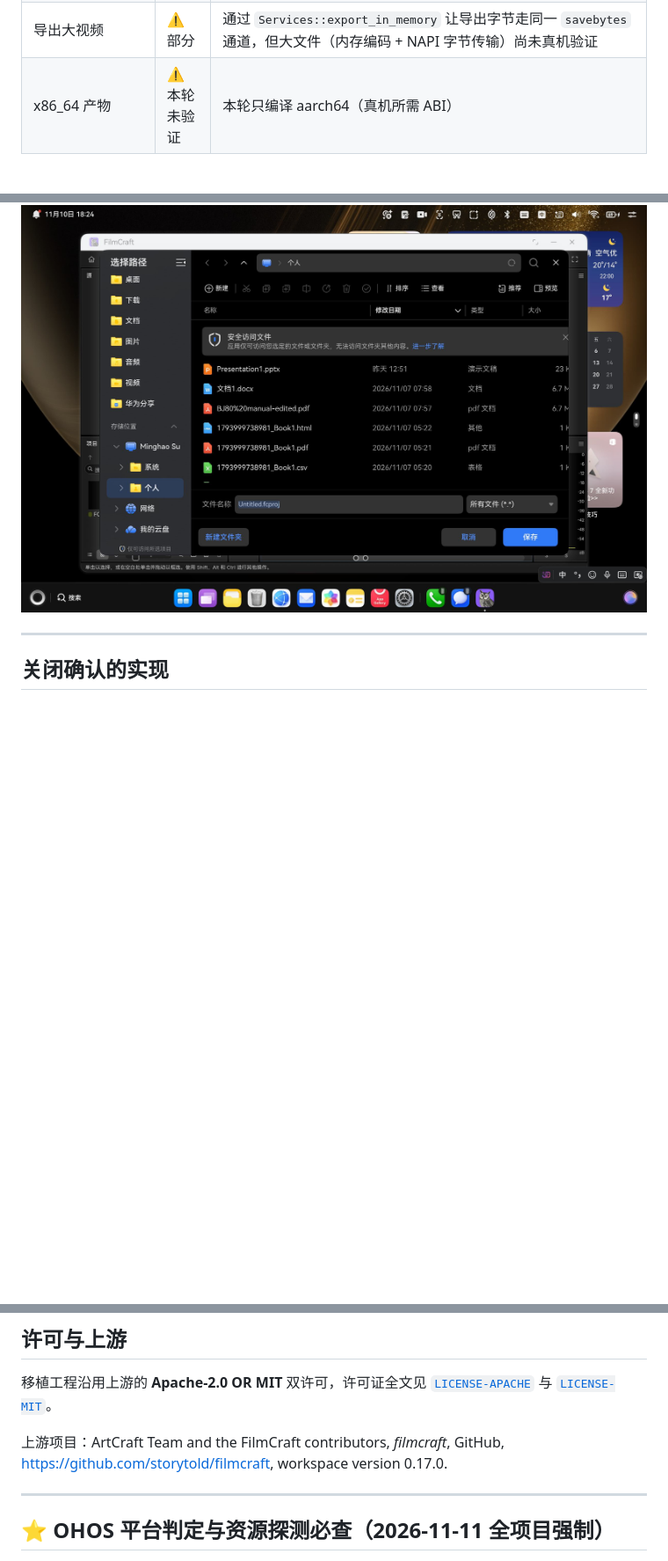
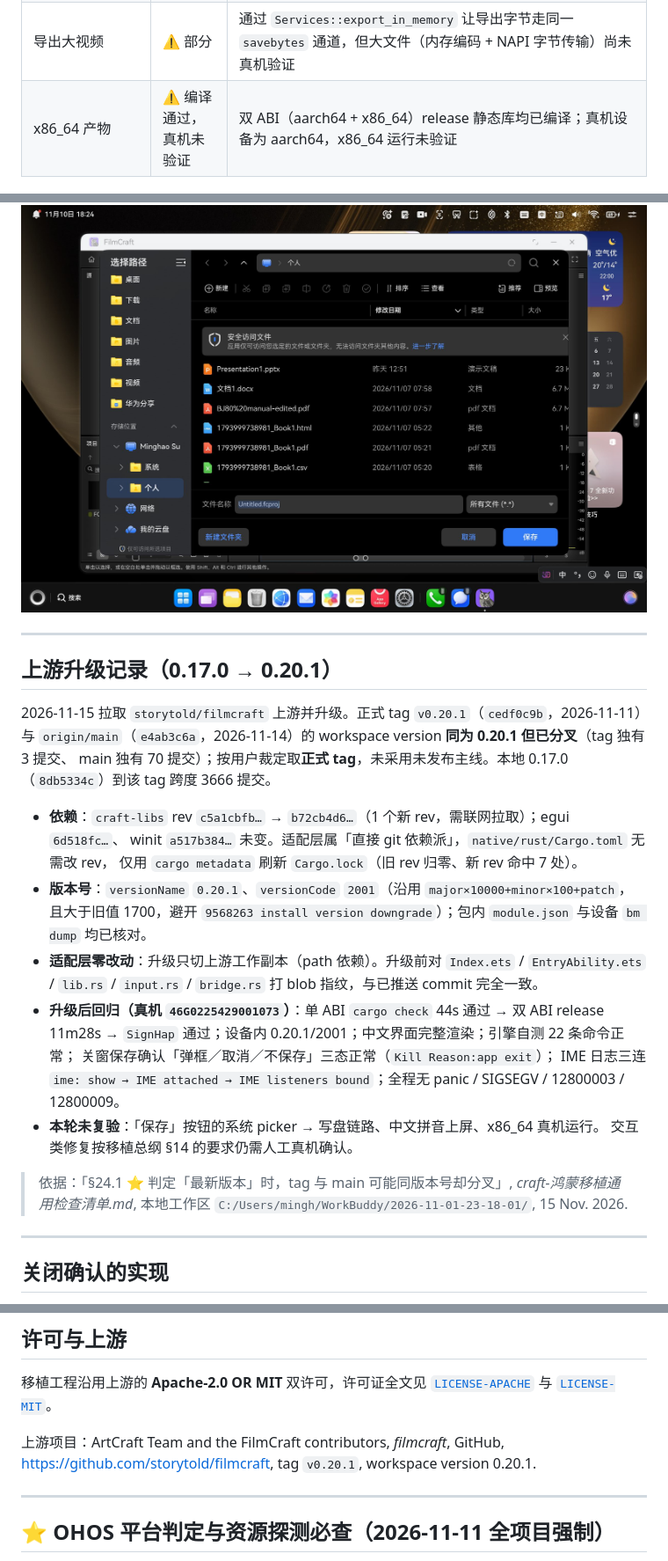
Before and after one commit to shaliuxin/filmcraft-hmos, a Markdown page: README.md, 3 parts joined by grey strips. Shown at 88% size. Drawn GitHub-style; blank space fills up the shorter version.

Commit message:
升级上游 storytold/filmcraft 0.17.0 → v0.20.1（正式 tag）
- 按用户裁定取 tag v0.20.1 (cedf0c9b, 2026-11-11)；origin/main (e4ab3c6a)
  同为 0.20.1 但已分叉（tag 独有 3 / main 独有 70 提交），未采用未发布主线
- git fetch origin --prune --tags 后切换上游工作副本；适配层源码零改动，
  升级前 blob 指纹与已推送 commit 一致（IME / 关窗 / 文件 IO 修复保留）
- craft-libs rev c5a1cbfb → b72cb4d6；egui/winit rev 未变；适配层属直接 git
  依赖派，只需 cargo metadata 刷新 Cargo.lock（旧 rev 归零、新 rev 命中 7 处）
- versionName 0.20.1 / versionCode 2001（>1700 不降级），同步 app.json5、
  native/rust/Cargo.toml、Cargo.lock、README
- 单 ABI cargo check 44s → 双 ABI release 11m28s → assembleHap 15s，
  包内 module.json 与设备 bm dump 均为 0.20.1/2001
- 真机回归：中文界面、22 条引擎命令、关窗保存确认三态、IME 三连日志均正常，
  无 panic/SIGSEGV/12800003/12800009
- README 增「上游升级记录」章节与 0.20.1 真机截图；如实标注未复验项

```diff
--- a/README.md
+++ b/README.md
@@ -49,11 +49,40 @@ FilmcraftApp (crates/ui-egui) + filmcraft_engine::Session
 | 打开项目 / 导入媒体 | ✅ 已验证 | `openproject`、`openmedia` 均正确唤起系统选择器；点「取消」后 `native.reply` 正常回包，worker 不阻塞，UI 继续响应（菜单可再次展开） |
 | 其它文件类请求 | ✅ 已验证 | `Index.ets` 补齐 `openfile`／`relink`／`saveas`／`pickfolder`／`pickfolderat`／`openurl`／`openpath` 分支，并为未知 kind 加兜底回包；全程日志无 `unsupported` |
 | 导出大视频 | ⚠️ 部分 | 通过 `Services::export_in_memory` 让导出字节走同一 `savebytes` 通道，但大文件（内存编码 + NAPI 字节传输）尚未真机验证 |
-| x86_64 产物 | ⚠️ 本轮未验证 | 本轮只编译 aarch64（真机所需 ABI） |
+| x86_64 产物 | ⚠️ 编译通过，真机未验证 | 双 ABI（aarch64 + x86_64）release 静态库均已编译；真机设备为 aarch64，x86_64 运行未验证 |
 
 ![关闭窗口时的保存确认对话框](./docs/close-confirm.jpeg)
 
 ![保存时弹出的系统文件选择器](./docs/save-picker.jpeg)
+
+---
+
+## 上游升级记录（0.17.0 → 0.20.1）
+
+2026-11-15 拉取 `storytold/filmcraft` 上游并升级。正式 tag `v0.20.1`（`cedf0c9b`，2026-11-11）与
+`origin/main`（`e4ab3c6a`，2026-11-14）的 workspace version **同为 0.20.1 但已分叉**（tag 独有 3 提交、
+main 独有 70 提交）；按用户裁定取**正式 tag**，未采用未发布主线。本地 0.17.0（`8db5334c`）到该 tag
+跨度 3666 提交。
+
+- **依赖**：`craft-libs` rev `c5a1cbfb…` → `b72cb4d6…`（1 个新 rev，需联网拉取）；egui `6d518fc…`、
+  winit `a517b384…` 未变。适配层属「直接 git 依赖派」，`native/rust/Cargo.toml` 无需改 rev，
+  仅用 `cargo metadata` 刷新 `Cargo.lock`（旧 rev 归零、新 rev 命中 7 处）。
+- **版本号**：`versionName` `0.20.1`、`versionCode` `2001`（沿用 `major×10000+minor×100+patch`，
+  且大于旧值 1700，避开 `9568263 install version downgrade`）；包内 `module.json` 与设备 `bm dump`
+  均已核对。
+- **适配层零改动**：升级只切上游工作副本（path 依赖）。升级前对 `Index.ets` / `EntryAbility.ets` /
+  `lib.rs` / `input.rs` / `bridge.rs` 打 blob 指纹，与已推送 commit 完全一致。
+- **升级后回归（真机 `46G0225429001073`）**：单 ABI `cargo check` 44s 通过 → 双 ABI release 11m28s →
+  `SignHap` 通过；设备内 0.20.1/2001；中文界面完整渲染；引擎自测 22 条命令正常；
+  关窗保存确认「弹框／取消／不保存」三态正常（`Kill Reason:app exit`）；
+  IME 日志三连 `ime: show → IME attached → IME listeners bound`；全程无 panic / SIGSEGV /
+  12800003 / 12800009。
+- **本轮未复验**：「保存」按钮的系统 picker → 写盘链路、中文拼音上屏、x86_64 真机运行。
+  交互类修复按移植总纲 §14 的要求仍需人工真机确认。
+
+> 依据：「§24.1 ⭐ 判定「最新版本」时，tag 与 main 可能同版本号却分叉」,
+> *craft-鸿蒙移植通用检查清单.md*, 本地工作区 `C:/Users/mingh/WorkBuddy/2026-11-01-23-18-01/`,
+> 15 Nov. 2026.
 
 ---
 
@@ -125,7 +154,7 @@ hdc shell aa start -a EntryAbility -b io.github.shaliuxin.filmcraft.hmos
 
 移植工程沿用上游的 **Apache-2.0 OR MIT** 双许可，许可证全文见 [`LICENSE-APACHE`](./LICENSE-APACHE) 与 [`LICENSE-MIT`](./LICENSE-MIT)。
 
-上游项目：ArtCraft Team and the FilmCraft contributors, *filmcraft*, GitHub, <https://github.com/storytold/filmcraft>, workspace version 0.17.0.
+上游项目：ArtCraft Team and the FilmCraft contributors, *filmcraft*, GitHub, <https://github.com/storytold/filmcraft>, tag `v0.20.1`, workspace version 0.20.1.
 
 ---
 
```
Also changed, not shown: other parts of README.md (+6 -6 lines), docs/filmcraft-0.20.1.jpeg (added), 3 other files.
